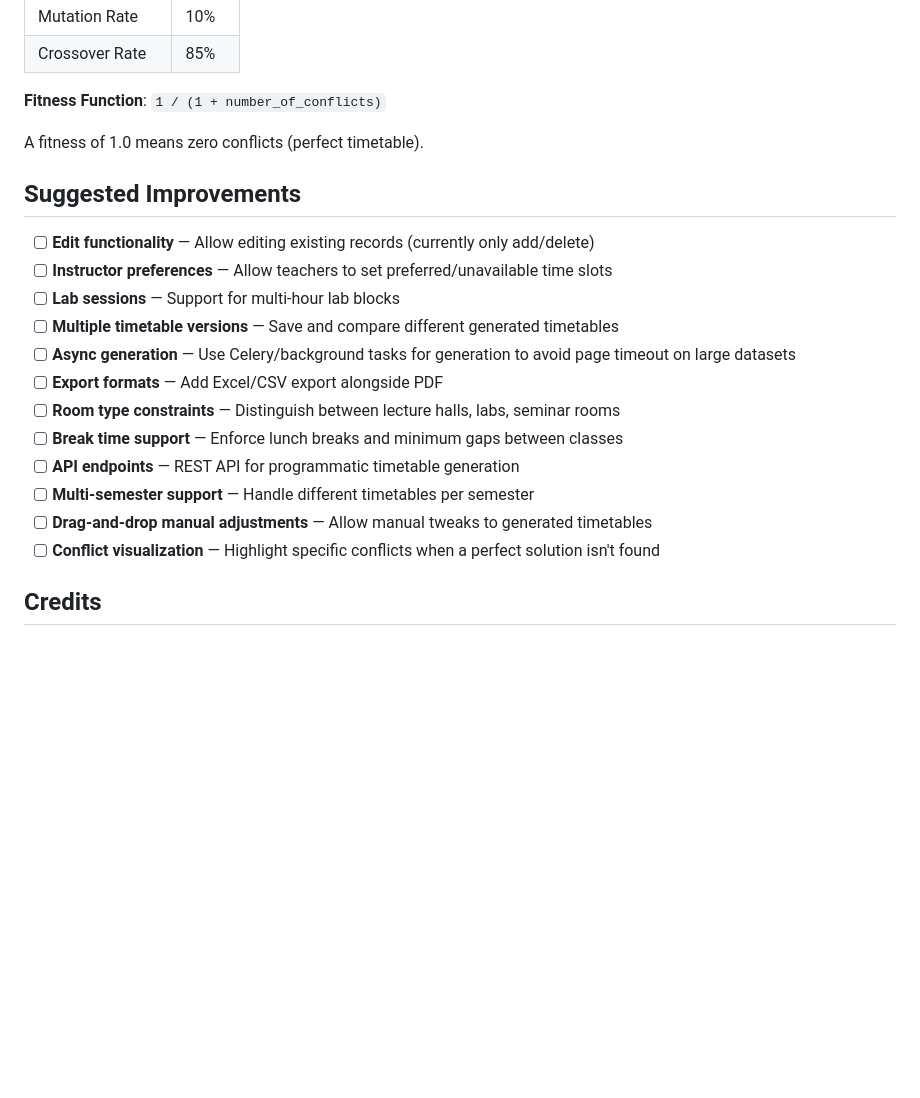
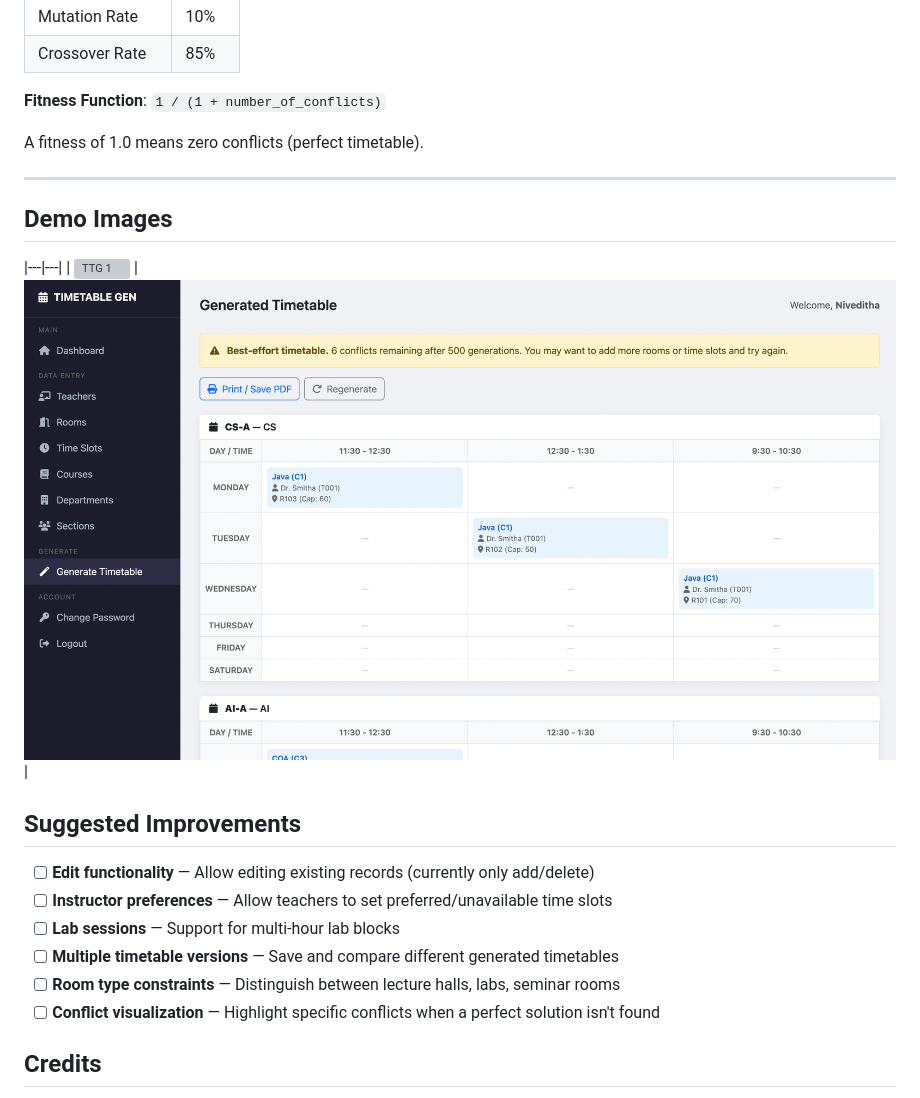
Before and after one commit to marvelcodeX/College-Timetable-generation-system, a Markdown page: README.md, the part around one of its changes. Drawn GitHub-style; blank space fills up the shorter version; grey boxes are pictures that could not be loaded.

```diff
--- a/README.md
+++ b/README.md
@@ -120,19 +130,19 @@ The algorithm uses the following approach:
 
 A fitness of 1.0 means zero conflicts (perfect timetable).
 
+---
+
+## Demo Images
+|---|---|
+| ![TTG 1](demo_images/TTG_1.pngg) | ![TTG 2](demo_images/TTG_2.png) |
+
 ## Suggested Improvements
 
 - [ ] **Edit functionality** — Allow editing existing records (currently only add/delete)
 - [ ] **Instructor preferences** — Allow teachers to set preferred/unavailable time slots
 - [ ] **Lab sessions** — Support for multi-hour lab blocks
 - [ ] **Multiple timetable versions** — Save and compare different generated timetables
-- [ ] **Async generation** — Use Celery/background tasks for generation to avoid page timeout on large datasets
-- [ ] **Export formats** — Add Excel/CSV export alongside PDF
 - [ ] **Room type constraints** — Distinguish between lecture halls, labs, seminar rooms
-- [ ] **Break time support** — Enforce lunch breaks and minimum gaps between classes
-- [ ] **API endpoints** — REST API for programmatic timetable generation
-- [ ] **Multi-semester support** — Handle different timetables per semester
-- [ ] **Drag-and-drop manual adjustments** — Allow manual tweaks to generated timetables
 - [ ] **Conflict visualization** — Highlight specific conflicts when a perfect solution isn't found
 
 ## Credits
```
Also changed, not shown: other parts of README.md (+10 -0 lines).
